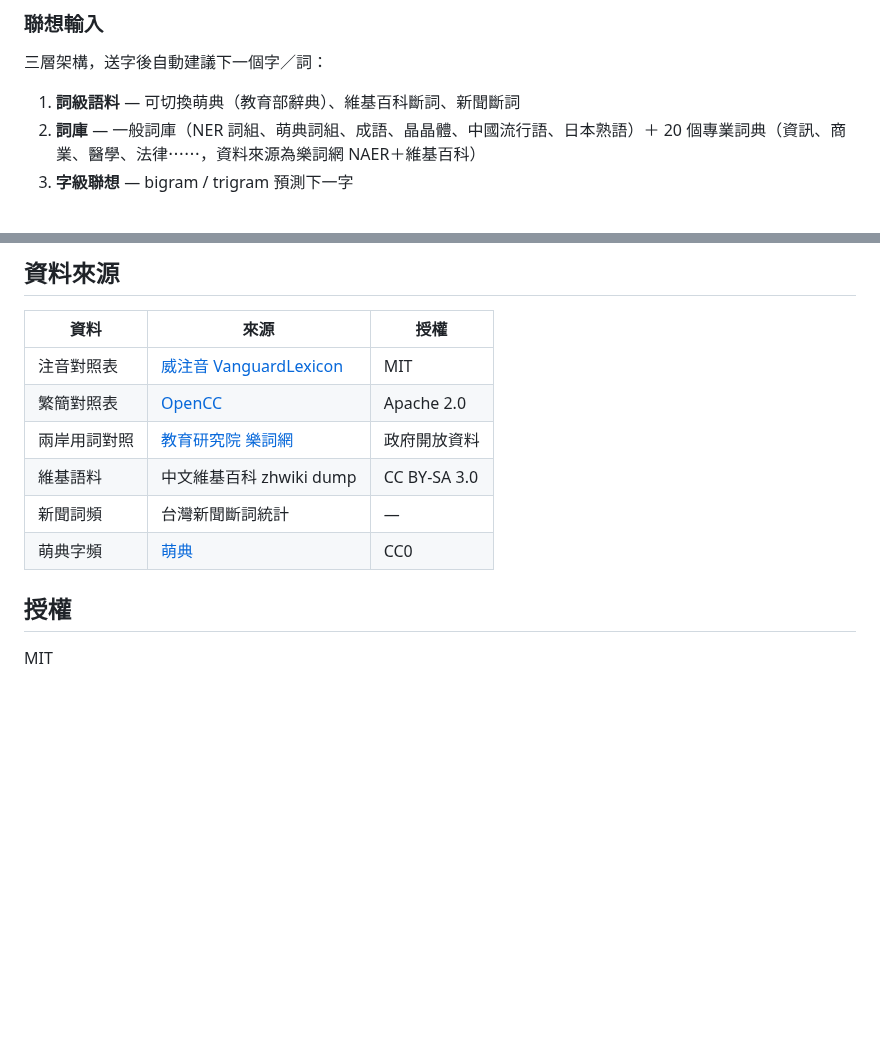
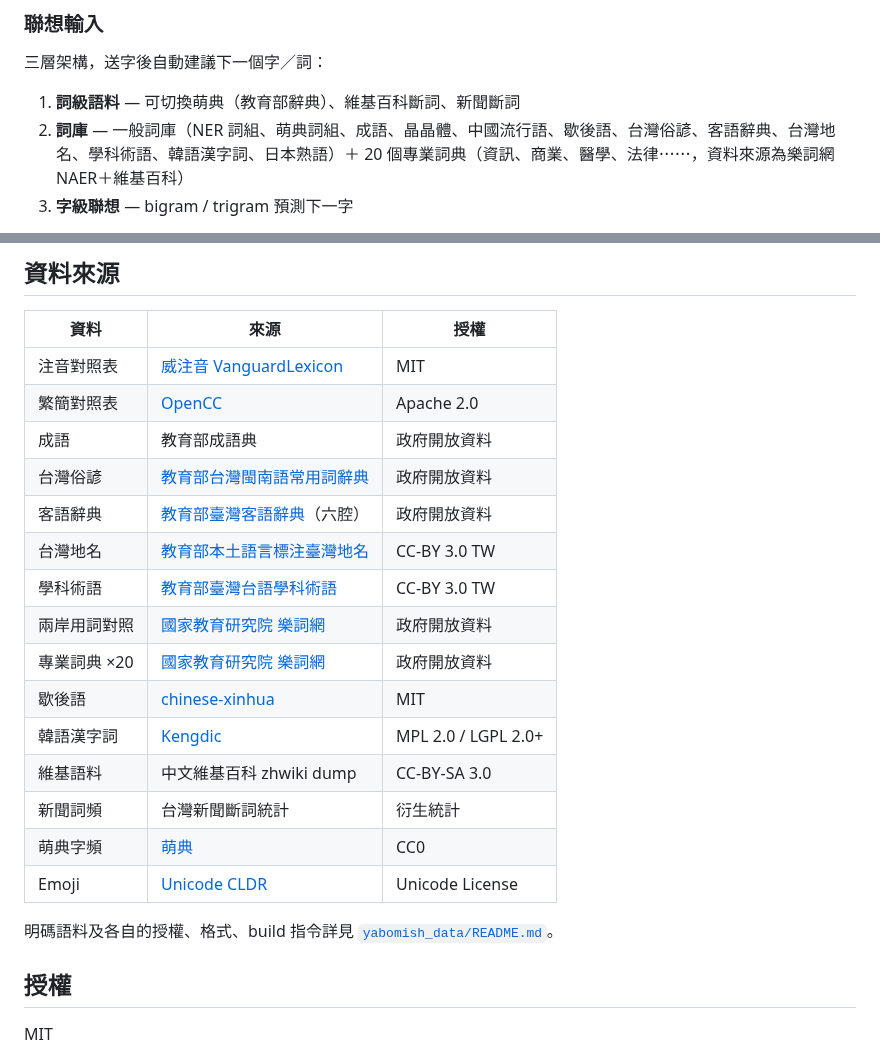
Before and after one commit to FakeRocket543/yabomish, a Markdown page: README.md, 2 parts joined by grey strips. GitHub-like rendering; blank space fills up the shorter version.

Commit message:
doc: 更新 README/CHANGELOG/使用說明 for v0.3.43
- README: 資料來源表更新（13 一般詞庫 + 授權）
- CHANGELOG: [Unreleased] → [0.3.43] 完整 release notes
- docs/usage.md: 全新使用說明（安裝、操作、命令、偏好設定、FAQ）

```diff
--- a/README.md
+++ b/README.md
@@ -49,7 +49,7 @@ macOS 嘸蝦米輸入法 — 純 Swift、零依賴、離線聯想。
 三層架構，送字後自動建議下一個字／詞：
 
 1. **詞級語料** — 可切換萌典（教育部辭典）、維基百科斷詞、新聞斷詞
-2. **詞庫** — 一般詞庫（NER 詞組、萌典詞組、成語、晶晶體、中國流行語、日本熟語）＋ 20 個專業詞典（資訊、商業、醫學、法律⋯⋯，資料來源為樂詞網 NAER＋維基百科）
+2. **詞庫** — 一般詞庫（NER 詞組、萌典詞組、成語、晶晶體、中國流行語、歇後語、台灣俗諺、客語辭典、台灣地名、學科術語、韓語漢字詞、日本熟語）＋ 20 個專業詞典（資訊、商業、醫學、法律⋯⋯，資料來源為樂詞網 NAER＋維基百科）
 3. **字級聯想** — bigram / trigram 預測下一字
 
 - 三層順序可拖拉調整（詞級優先 / 詞庫優先 / 字級優先）
@@ -233,10 +233,21 @@ tools/
 |------|------|------|
 | 注音對照表 | [威注音 VanguardLexicon](https://atomgit.com/vChewing/vChewing-VanguardLexicon) | MIT |
 | 繁簡對照表 | [OpenCC](https://github.com/BYVoid/OpenCC) | Apache 2.0 |
-| 兩岸用詞對照 | [教育研究院 樂詞網](https://terms.naer.edu.tw/) | 政府開放資料 |
-| 維基語料 | 中文維基百科 zhwiki dump | CC BY-SA 3.0 |
-| 新聞詞頻 | 台灣新聞斷詞統計 | — |
+| 成語 | 教育部成語典 | 政府開放資料 |
+| 台灣俗諺 | [教育部台灣閩南語常用詞辭典](https://sutian.moe.edu.tw/) | 政府開放資料 |
+| 客語辭典 | [教育部臺灣客語辭典](https://hakkadict.moe.edu.tw/)（六腔） | 政府開放資料 |
+| 台灣地名 | [教育部本土語言標注臺灣地名](https://language.moe.gov.tw/) | CC-BY 3.0 TW |
+| 學科術語 | [教育部臺灣台語學科術語](https://stti.moe.edu.tw/) | CC-BY 3.0 TW |
+| 兩岸用詞對照 | [國家教育研究院 樂詞網](https://terms.naer.edu.tw/) | 政府開放資料 |
+| 專業詞典 ×20 | [國家教育研究院 樂詞網](https://terms.naer.edu.tw/) | 政府開放資料 |
+| 歇後語 | [chinese-xinhua](https://github.com/pwxcoo/chinese-xinhua) | MIT |
+| 韓語漢字詞 | [Kengdic](https://github.com/garfieldnate/kengdic) | MPL 2.0 / LGPL 2.0+ |
+| 維基語料 | 中文維基百科 zhwiki dump | CC-BY-SA 3.0 |
+| 新聞詞頻 | 台灣新聞斷詞統計 | 衍生統計 |
 | 萌典字頻 | [萌典](https://www.moedict.tw/) | CC0 |
+| Emoji | [Unicode CLDR](https://cldr.unicode.org/) | Unicode License |
+
+明碼語料及各自的授權、格式、build 指令詳見 [`yabomish_data/README.md`](yabomish_data/README.md)。
 
 ## 授權
 
```
Also changed, not shown: CHANGELOG.md (+30 -22 lines).
